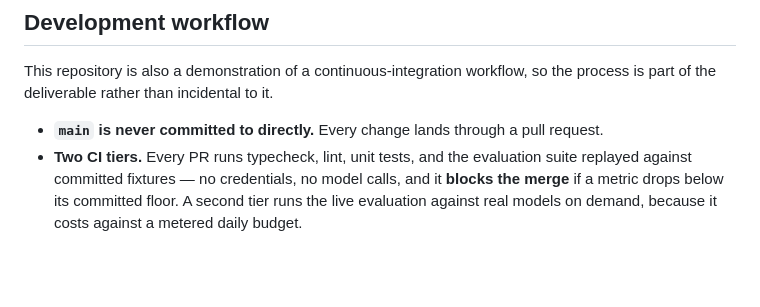
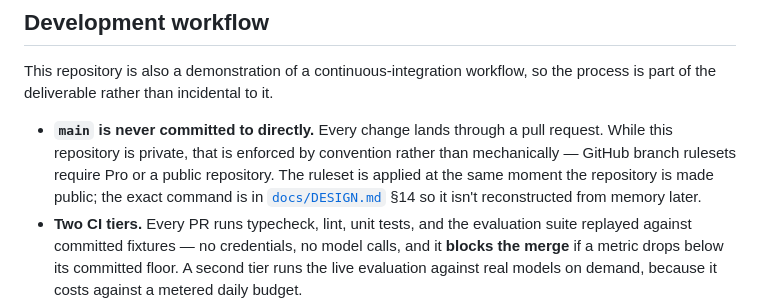
Before and after one commit to seth-zapata/glassbox, a Markdown page: README.md, the part around the change. Drawn GitHub-style; blank space fills up the shorter version.

```diff
--- a/README.md
+++ b/README.md
@@ -72,7 +72,11 @@ npm run whoami         # confirm authentication
 This repository is also a demonstration of a continuous-integration workflow, so the process is
 part of the deliverable rather than incidental to it.
 
-- **`main` is never committed to directly.** Every change lands through a pull request.
+- **`main` is never committed to directly.** Every change lands through a pull request. While
+  this repository is private, that is enforced by convention rather than mechanically —
+  GitHub branch rulesets require Pro or a public repository. The ruleset is applied at the same
+  moment the repository is made public; the exact command is in
+  [`docs/DESIGN.md`](docs/DESIGN.md) §14 so it isn't reconstructed from memory later.
 - **Two CI tiers.** Every PR runs typecheck, lint, unit tests, and the evaluation suite replayed
   against committed fixtures — no credentials, no model calls, and it **blocks the merge** if a
   metric drops below its committed floor. A second tier runs the live evaluation against real
```
Also changed, not shown: docs/DESIGN.md (+52 -1 lines).
